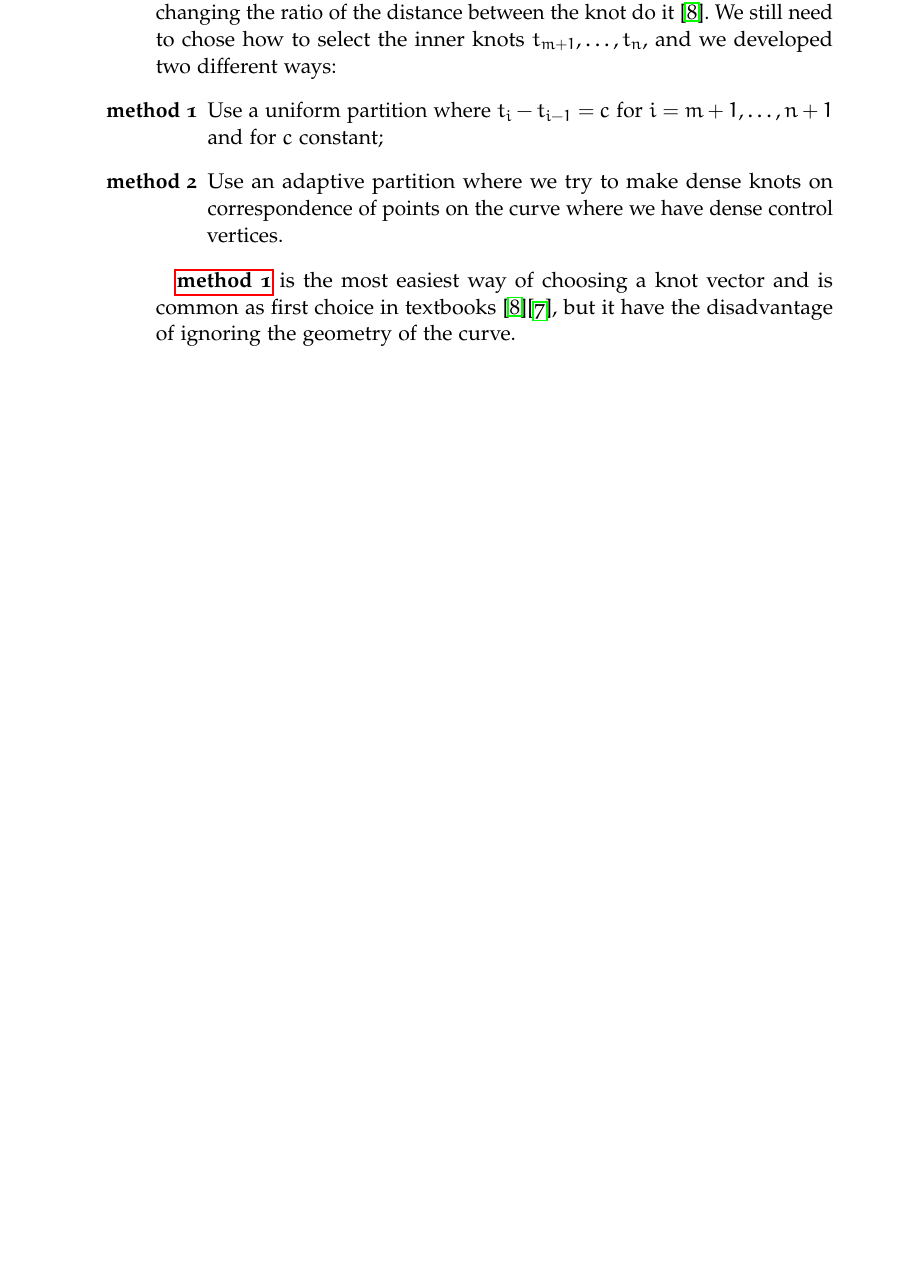
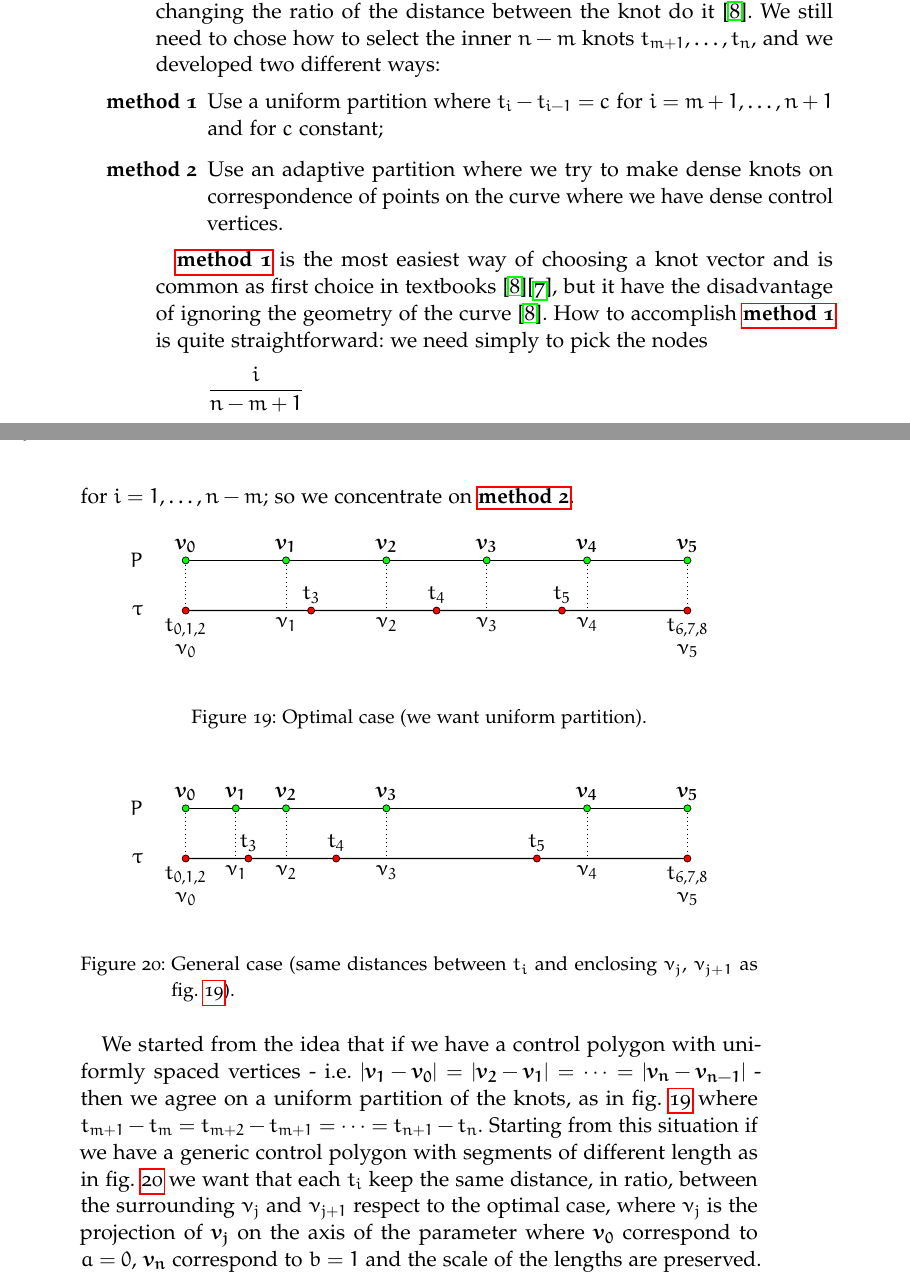
Before and after one commit to trianam/dissertation, a LaTeX thesis (dissertation.tex, which reads chapters/algorithm.tex, header.tex): part of page 63 of 73 before the commit and two parts of pages 63 and 64 of 73 after it, the two joined at a grey line, cut so that both start at the same text, the shorter picture padded with empty space. Compiled offline with pdfLaTeX; a missing font is replaced by an installed copy or a similar font; an older LaTeX class or package is replaced by its successor.

Commit message:
added adaptive partition

```diff
--- a/chapters/algorithm.tex
+++ b/chapters/algorithm.tex
@@ -1147,7 +1147,7 @@ choice, so we cannot change it, regarding the parametric domain we
 chose it to be $[0,1]$ because changing the extremes doesn't change
 the behavior of the curve, only changing the ratio of the distance
 between the knot do it \cite{farin}. We still need to chose how to select
-the inner knots $t_{m+1},\dots,t_n$, and we developed two different
+the inner $n-m$ knots $t_{m+1},\dots,t_n$, and we developed two different
 ways:
 \begin{enumerate}[label=\textbf{method \arabic*}]
 \item\label[void]{en:uniform} Use a uniform partition where $t_i-t_{i-1}=c$ for
@@ -1159,10 +1159,115 @@ ways:
 
 \cref{en:uniform} is the most easiest way of choosing a knot vector
 and is common as first choice in textbooks \cite{farin}\cite{docarmo},
-but it have the disadvantage of ignoring the geometry of the curve.
+but it have the disadvantage of ignoring the geometry of the curve
+\cite{farin}. How to accomplish \cref{en:uniform} is quite
+straightforward: we need simply to pick the nodes
+\begin{equation*}
+  \frac{i}{n-m+1}
+\end{equation*}
+for $i=1,\dots,n-m$; so we concentrate on \cref{en:adaptive}.
 
+\begin{myfig}{Optimal case (we want uniform partition).}{fig:adaptive1}
+  \begin{tikzpicture}
+    \coordinate (v0) at (0,0);
+    \coordinate (v1) at (2,0);
+    \coordinate (v2) at (4,0);
+    \coordinate (v3) at (6,0);
+    \coordinate (v4) at (8,0);
+    \coordinate (v5) at (10,0);
 
+    \coordinate (t0) at (0,-1);
+    \coordinate (t4) at (10,-1);
+    \coordinate (t1) at ($ (t0)!0.25!(t4) $);
+    \coordinate (t2) at ($ (t0)!0.5!(t4) $);
+    \coordinate (t3) at ($ (t0)!0.75!(t4) $);
 
+    \foreach \v/\w in {v0/w0,v1/w1,v2/w2,v3/w3,v4/w4,v5/w5}{
+      \coordinate (\w) at ($(t0)!(\v)!(t4)$);
+      \draw[controlToKnot] (\v) -- (\w);
+    }
+
+    \draw[controlPoly] (v0) -- (v1) -- (v2) -- (v3) -- (v4) -- (v5);
+    \draw[knotPoly] (t0) -- (t1) -- (t2) -- (t3) -- (t4);
+
+    \foreach \v/\i in {v0/0,v1/1,v2/2,v3/3,v4/4,v5/5}{
+      \filldraw[controlVert] (\v) circle (2pt);
+      \node[above] at (\v) {$\ve{v_{\i}}$};
+    }
+
+    \foreach \t/\j/\pos in {t0/{0,1,2}/below,t1/3/above,t2/4/above,t3/5/above,t4/{6,7,8}/below}{
+      \filldraw[knot] (\t) circle (2pt);
+      \node[\pos] at (\t) {$t_{\j}$};
+    }
+
+    \foreach \w/\j in {w1/1,w2/2,w3/3,w4/4}{
+      \node[below] at (\w) {$\nu_{\j}$};
+    }
+    \node[below=15pt] at (w0) {$\nu_0$};
+    \node[below=15pt] at (w5) {$\nu_5$};
+    \node[left=20pt] at (v0) {$P$};
+    \node[left=20pt] at (t0) {$\tau$};
+
+    %\filldraw[color=yellow] ($ (w1)!0.25!(w2) $) circle (2pt);
+  \end{tikzpicture}
+\end{myfig}
+\begin{myfig}{General case (same distances between
+    $t_i$ and enclosing $\nu_j$, $\nu_{j+1}$ as \cref{fig:adaptive1}).}{fig:adaptive2}
+  \begin{tikzpicture}
+    \coordinate (v0) at (0,0);
+    \coordinate (v1) at (1,0);
+    \coordinate (v2) at (2,0);
+    \coordinate (v3) at (4,0);
+    \coordinate (v4) at (8,0);
+    \coordinate (v5) at (10,0);
+
+    \coordinate (t0) at (0,-1);
+    \coordinate (t4) at (10,-1);
+
+    \foreach \v/\w in {v0/w0,v1/w1,v2/w2,v3/w3,v4/w4,v5/w5}{
+      \coordinate (\w) at ($(t0)!(\v)!(t4)$);
+      \draw[controlToKnot] (\v) -- (\w);
+    }
+
+    \coordinate (t1) at ($ (w1)!0.25!(w2) $);
+    \coordinate (t2) at ($ (w2)!0.5!(w3) $);
+    \coordinate (t3) at ($ (w3)!0.75!(w4) $);
+
+    \draw[controlPoly] (v0) -- (v1) -- (v2) -- (v3) -- (v4) -- (v5);
+    \draw[knotPoly] (t0) -- (t1) -- (t2) -- (t3) -- (t4);
+
+    \foreach \v/\i in {v0/0,v1/1,v2/2,v3/3,v4/4,v5/5}{
+      \filldraw[controlVert] (\v) circle (2pt);
+      \node[above] at (\v) {$\ve{v_{\i}}$};
+    }
+
+    \foreach \t/\j/\pos in {t0/{0,1,2}/below,t1/3/above,t2/4/above,t3/5/above,t4/{6,7,8}/below}{
+      \filldraw[knot] (\t) circle (2pt);
+      \node[\pos] at (\t) {$t_{\j}$};
+    }
+
+    \foreach \w/\j in {w1/1,w2/2,w3/3,w4/4}{
+      \node[below] at (\w) {$\nu_{\j}$};
+    }
+    \node[below=15pt] at (w0) {$\nu_0$};
+    \node[below=15pt] at (w5) {$\nu_5$};
+    \node[left=20pt] at (v0) {$P$};
+    \node[left=20pt] at (t0) {$\tau$};
+  \end{tikzpicture}
+\end{myfig}
+We started from the idea that if we have a control polygon with
+uniformly spaced vertices -
+i.e. $|\ve{v_1}-\ve{v_0}|=|\ve{v_2}-\ve{v_1}|=\cdots=|\ve{v_n}-\ve{v_{n-1}}|$
+- then we agree on a uniform partition of the knots, as in
+\cref{fig:adaptive1} where
+$t_{m+1}-t_m=t_{m+2}-t_{m+1}=\cdots=t_{n+1}-t_n$. Starting from this situation if
+we have a generic control polygon with segments of different length as
+in \cref{fig:adaptive2} we want that each $t_i$ keep the same
+distance, in ratio, between the surrounding $\nu_j$ and $\nu_{j+1}$
+respect to the optimal case, where $\nu_j$ is the projection of
+$\ve{v_j}$ on the axis of the parameter where $\ve{v_0}$ correspond to
+$a=0$, $\ve{v_n}$
+correspond to $b=1$ and the scale of the lengths are preserved.
 
 \end{document}
 
--- a/header.tex
+++ b/header.tex
@@ -135,6 +135,9 @@
 \tikzstyle{obstacle}=[fill=yellow, draw=black]
 \tikzstyle{convexHull}=[fill=blue!30]
 \tikzstyle{convexHullBord}=[color=black, dotted]%dash pattern=on 3pt off 3pt]
+\tikzstyle{knot}=[color=red, draw=black]
+\tikzstyle{knotPoly}=[color=black, line width=0.25mm]
+\tikzstyle{controlToKnot}=[color=black, dotted]
 \tikzstyle{controlPoly}=[color=black, line width=0.25mm]
 \tikzstyle{controlPolyHigh}=[color=red, line width=0.25mm]
 \tikzstyle{controlPolyTract}=[color=black, line width=0.25mm, dash pattern=on 3pt off 3pt]
```
